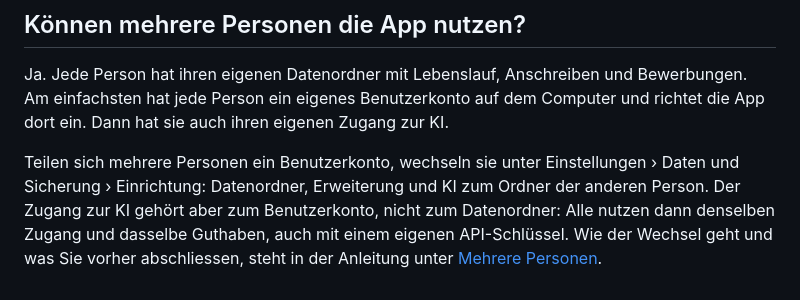
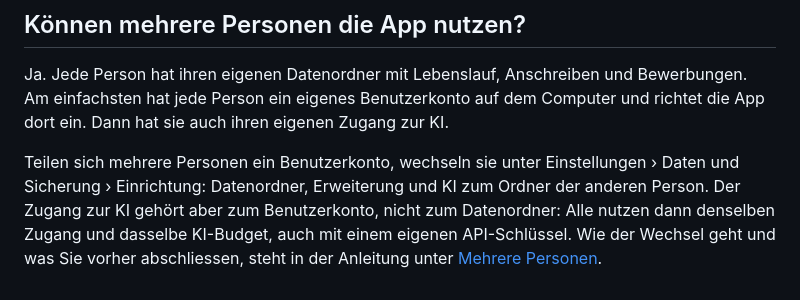
Before and after one commit to minigraphx/bewerbungsassistent, a Markdown page: docs/fragen.md, the part around the change. Drawn GitHub-style.

```diff
--- a/docs/fragen.md
+++ b/docs/fragen.md
@@ -109,4 +109,4 @@ Für dich gilt alles, was oben steht. Dazu ersetzt die App bei der Lehrstellensu
 
 Ja. Jede Person hat ihren eigenen Datenordner mit Lebenslauf, Anschreiben und Bewerbungen. Am einfachsten hat jede Person ein eigenes Benutzerkonto auf dem Computer und richtet die App dort ein. Dann hat sie auch ihren eigenen Zugang zur KI.
 
-Teilen sich mehrere Personen ein Benutzerkonto, wechseln sie unter Einstellungen › Daten und Sicherung › Einrichtung: Datenordner, Erweiterung und KI zum Ordner der anderen Person. Der Zugang zur KI gehört aber zum Benutzerkonto, nicht zum Datenordner: Alle nutzen dann denselben Zugang und dasselbe Guthaben, auch mit einem eigenen API-Schlüssel. Wie der Wechsel geht und was Sie vorher abschliessen, steht in der Anleitung unter [Mehrere Personen](installation.md#mehrere-personen).
+Teilen sich mehrere Personen ein Benutzerkonto, wechseln sie unter Einstellungen › Daten und Sicherung › Einrichtung: Datenordner, Erweiterung und KI zum Ordner der anderen Person. Der Zugang zur KI gehört aber zum Benutzerkonto, nicht zum Datenordner: Alle nutzen dann denselben Zugang und dasselbe KI-Budget, auch mit einem eigenen API-Schlüssel. Wie der Wechsel geht und was Sie vorher abschliessen, steht in der Anleitung unter [Mehrere Personen](installation.md#mehrere-personen).
```
Also changed, not shown: docs/bilder/bewerbung.jpg.
